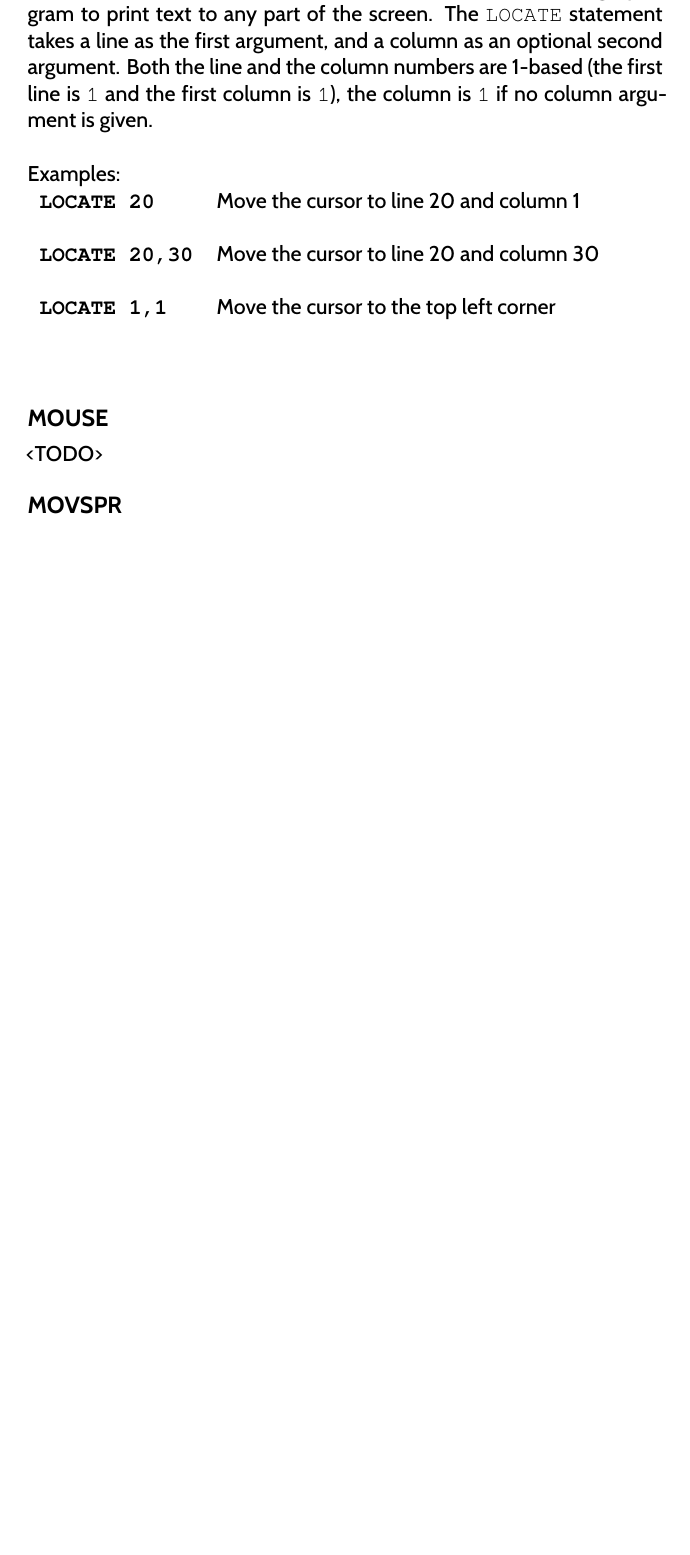
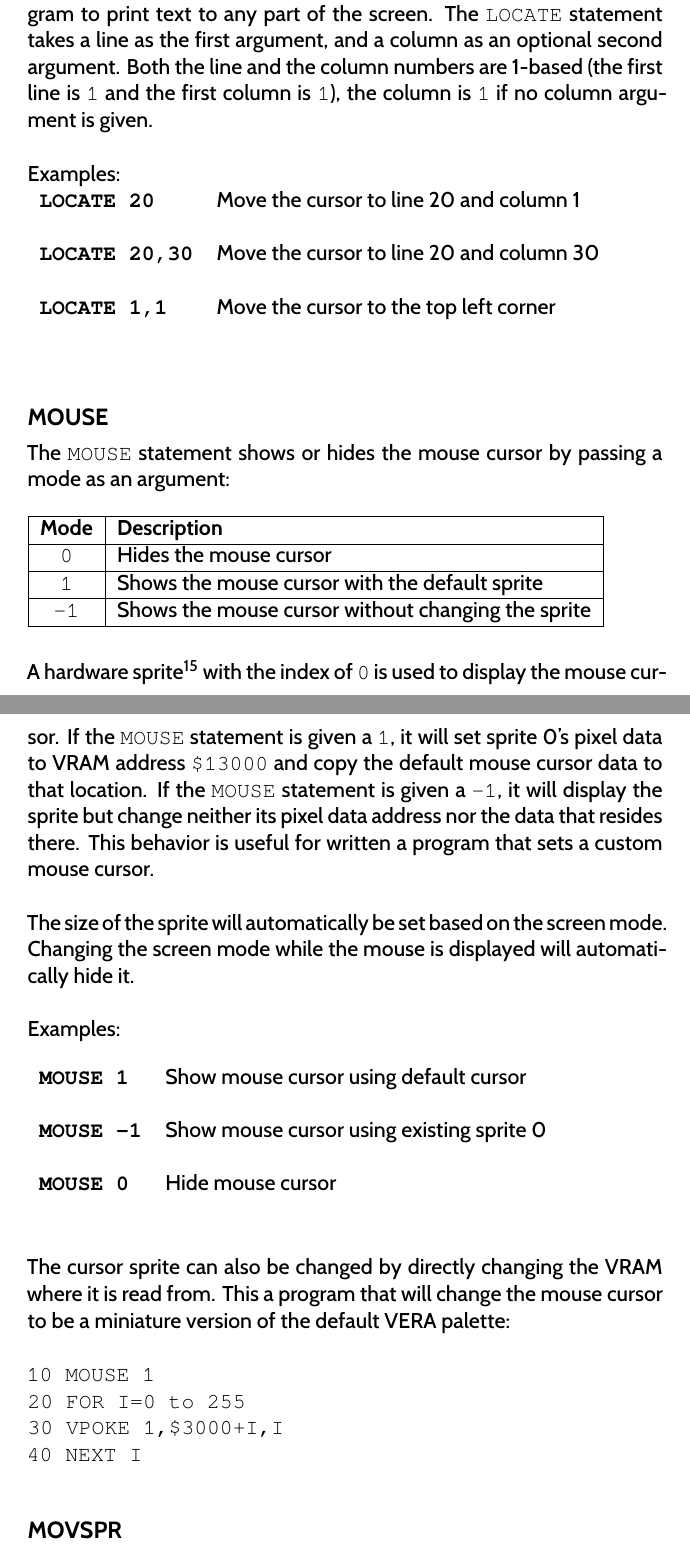
Before and after one commit to X16Community/x16-user-guide, a LaTeX thesis (user_guide.tex, which reads appendix/basic_commands.tex): part of page 82 of 129 before the commit and two parts of pages 82 and 83 of 131 after it, the two joined at a grey line, cut so that both start at the same text, the shorter picture padded with empty space. Compiled offline with XeLaTeX.

Commit message:
Add docs for `MOUSE` statement

```diff
--- a/appendix/basic_commands.tex
+++ b/appendix/basic_commands.tex
@@ -1781,7 +1781,58 @@ Examples:
 
 \subsection{MOUSE}
 
-<TODO>
+The {\ttfamily MOUSE} statement shows or hides the mouse cursor by passing a
+mode as an argument:\\
+
+\begin{tabular}{|c|l|}
+	\hline
+
+	{\bfseries Mode} & {\bfseries Description} \\ \hline
+	{\ttfamily 0} & Hides the mouse cursor \\ \hline
+	{\ttfamily 1} & Shows the mouse cursor with the default sprite \\ \hline
+	{\ttfamily -1} & Shows the mouse cursor without changing the sprite\\ \hline
+
+\end{tabular}
+
+\vspace{16pt}
+
+A hardware sprite\footnote{See the chapter on Graphics} with the index of
+{\ttfamily 0} is used to display the mouse cursor.  If the {\ttfamily MOUSE}
+statement is given a {\ttfamily 1}, it will set sprite 0's pixel data to VRAM
+address {\ttfamily \$13000} and copy the default mouse cursor data to that
+location.  If the {\ttfamily MOUSE} statement is given a {\ttfamily -1}, it
+will display the sprite but change neither its pixel data address nor the data
+that resides there.  This behavior is useful for written a program that sets a
+custom mouse cursor.\\
+
+The size of the sprite will automatically be set based on the screen mode.
+Changing the screen mode while the mouse is displayed will automatically hide
+it.\\
+
+Examples:\\
+
+\begin{tabular}{l p{0.85\linewidth}}
+
+	{\ttfamily\bfseries MOUSE 1} & Show mouse cursor using default cursor\\\\
+
+	{\ttfamily\bfseries MOUSE -1} & Show mouse cursor using existing sprite 0 \\\\
+
+	{\ttfamily\bfseries MOUSE 0} & Hide mouse cursor\\\\
+
+\end{tabular}
+
+\vspace{16pt}
+
+The cursor sprite can also be changed by directly changing the VRAM where it is
+read from.  This a program that will change the mouse cursor to be a miniature
+version of the default VERA palette:\\
+
+\codeblock{
+	10 MOUSE 1\\
+	20 FOR I=0 to 255\\
+	30 VPOKE 1,\$3000+I,I\\
+	40 NEXT I\\
+}
 
 \subsection{MOVSPR}
 
```
